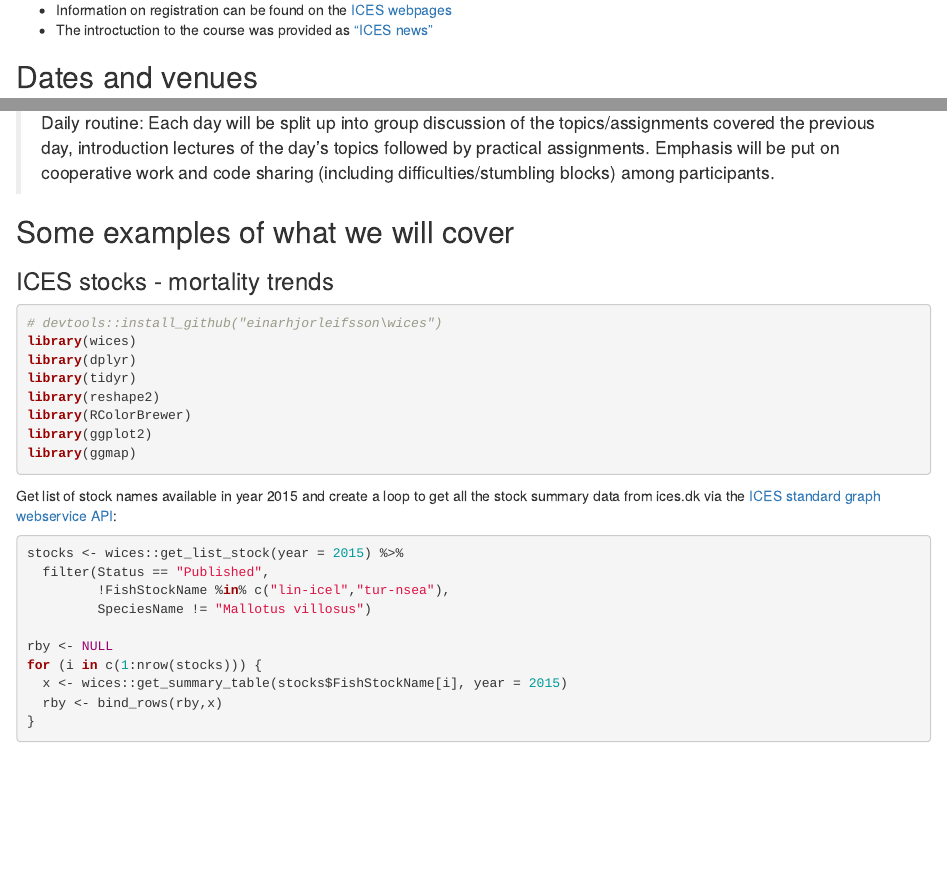
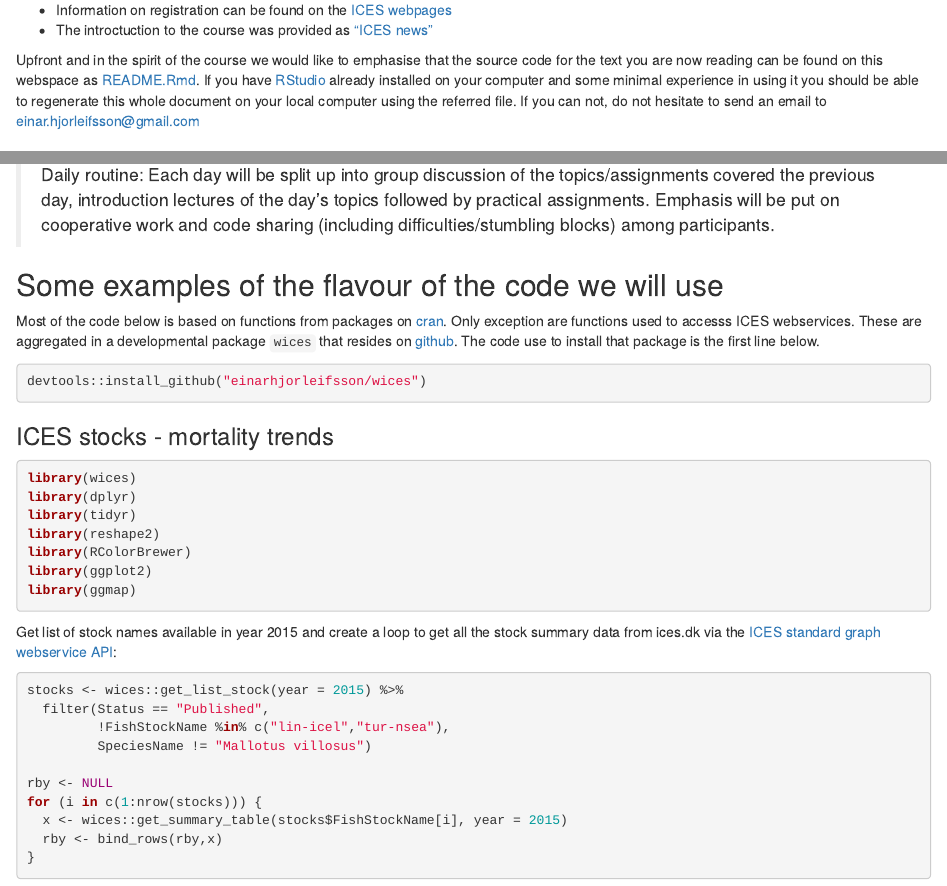
Before and after one commit to fishvice/tcrenv2016, an R Markdown document (README.Rmd): the page in a window 1100 px wide, from 100 px down, and a second part further down, joined at a grey line. Rendered offline with R 4.5, knitr and Pandoc, with nearby package versions; code that draws random numbers runs with fixed seeds of ours; some code elsewhere in the file could not run offline.

Commit message:
put some more context to the course

````diff
--- a/README.Rmd
+++ b/README.Rmd
@@ -9,11 +9,12 @@ output:
 knitr::opts_chunk$set(echo = TRUE)
 ```
 
-
 This space will host the nitty gritty part of the upcoming ICES training course in R.
 
 * Information on registration can be found on the [ICES webpages](http://ices.dk/news-and-events/Training/Pages/R-environment.aspx)
 * The introctuction to the course was provided as [“ICES news”](http://ices.dk/news-and-events/news-archive/news/Pages/Learning-the-language-of-R.aspx)
+
+Upfront and in the spirit of the course we would like to emphasise that the source code for the text you are now reading can be found on this webspace as [README.Rmd](https://raw.githubusercontent.com/fishvice/tcrenv2016/master/README.Rmd). If you have [RStudio](https://www.rstudio.com) already installed on your computer and some minimal experience in using it you should be able to regenerate this whole document on your local computer using the referred file. If you can not, do not hesitate to send an email to einar.hjorleifsson@gmail.com
 
 ## Dates and venues
 ___
@@ -68,12 +69,17 @@ Tentative here means that the schedule will be subject to changes, but to only a
 
 > Daily routine: Each day will be split up into group discussion of the topics/assignments covered the previous day, introduction lectures of the day's topics followed by practical assignments. Emphasis will be put on cooperative work and code sharing (including difficulties/stumbling blocks) among participants.
 
-## Some examples of what we will cover
+## Some examples of the flavour of the code we will use
+
+Most of the code below is based on functions from packages on [cran](https://cran.r-project.org). Only exception are functions used to accesss ICES webservices. These are aggregated in a developmental package `wices` that resides on [github](https://github.com/einarhjorleifsson/wices). The code use to install that package is the first line below.
+
+```{r, evale = FALSE}
+devtools::install_github("einarhjorleifsson/wices")
+```
 
 ### ICES stocks - mortality trends
 
 ```{r, message = FALSE}
-# devtools::install_github("einarhjorleifsson\wices")
 library(wices)
 library(dplyr)
 library(tidyr)
````
Also changed, not shown: README.md, README_files/figure-html/ices_fmort-1.png, data/ss.rda (added), README.Rmd (6 more changed lines).
